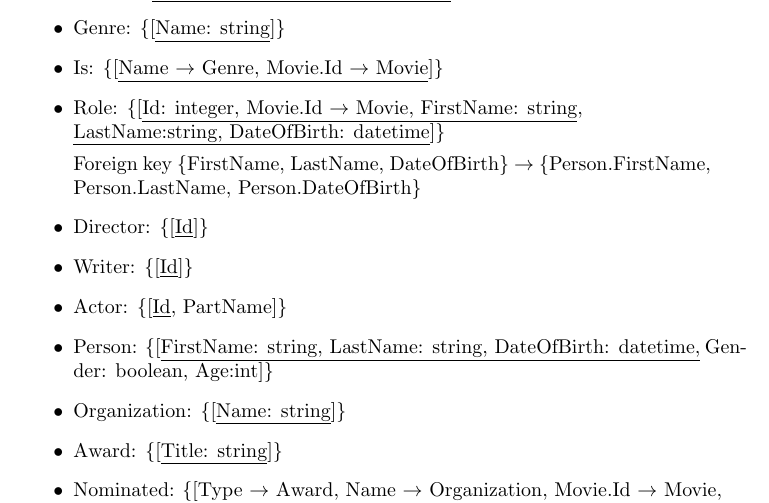
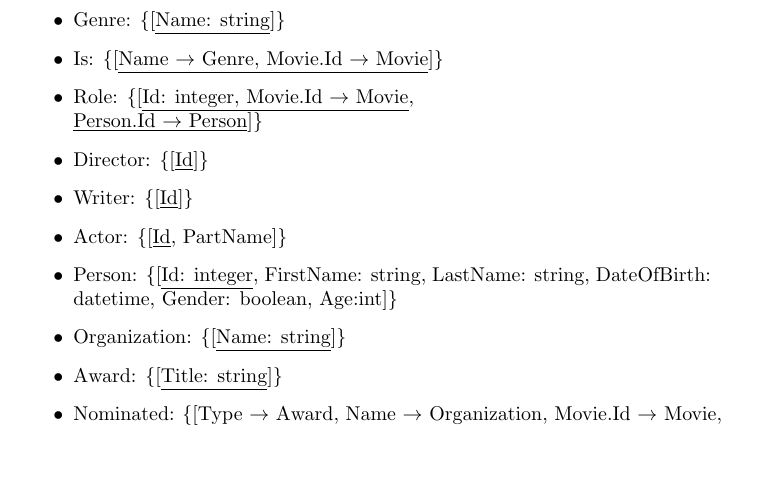
Before and after one commit to Thalmann/courses, a LaTeX document (DB/main.tex, which reads DB/selfstudy4.tex): part of page 16 of 17, cut so that both start at the same text, the shorter picture padded with empty space. Compiled offline with pdfLaTeX.

Commit message:
added person id to relations

```diff
--- a/DB/selfstudy4.tex
+++ b/DB/selfstudy4.tex
@@ -17,9 +17,7 @@
 
 \item Is: \{[\underline{Name $\rightarrow$ Genre, Movie.Id $\rightarrow$ Movie}]\}
 
-\item Role: \{[\underline{Id: integer, Movie.Id $\rightarrow$ Movie, FirstName: string},\\ \underline{LastName:string, DateOfBirth: datetime}]\}
-
-Foreign key \{FirstName, LastName, DateOfBirth\} $ \rightarrow $ \{Person.FirstName, Person.LastName, Person.DateOfBirth\}
+\item Role: \{[\underline{Id: integer, Movie.Id $\rightarrow$ Movie},\\ \underline{Person.Id $ \rightarrow $ Person}]\}
 
 \item Director: \{[\underline{Id}]\}
 
@@ -27,17 +25,14 @@ Foreign key \{FirstName, LastName, DateOfBirth\} $ \rightarrow $ \{Person.FirstN
 
 \item Actor: \{[\underline{Id}, PartName]\}
 
-\item Person: \{[\underline{FirstName: string, LastName: string, DateOfBirth: datetime,} Gender: boolean, Age:int]\}
+\item Person: \{[\underline{Id: integer}, FirstName: string, LastName: string, DateOfBirth: datetime, Gender: boolean, Age:int]\}
 
 \item Organization: \{[\underline{Name: string}]\}
 
 \item Award: \{[\underline{Title: string}]\}
 
 \item Nominated: \{[\underline{Type $ \rightarrow $ Award, Name $ \rightarrow $ Organization, Movie.Id $\rightarrow$ Movie,}\\
-\underline{FirstName, LastName, DateOfBirth}, Year: int, Won: boolean,]\}
-
-Foreign key \{FirstName, LastName, DateOfBirth\} $ \rightarrow $ \{Person.FirstName, Person.LastName,
-Person.DateOfBirth\}
+\underline{Person.Id $ \rightarrow $ Person}, Year: int, Won: boolean,]\}
 \end{itemize}
 
 \section{Functional dependencies}
```
